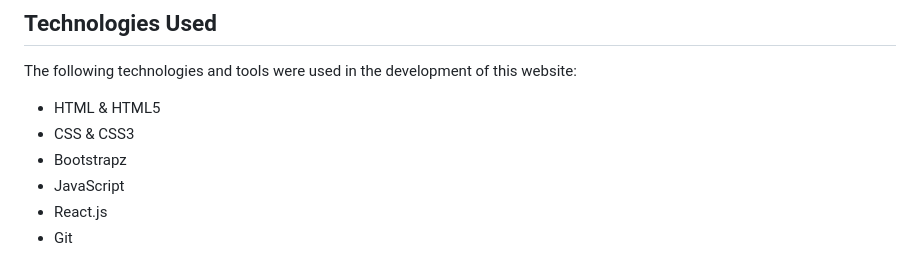
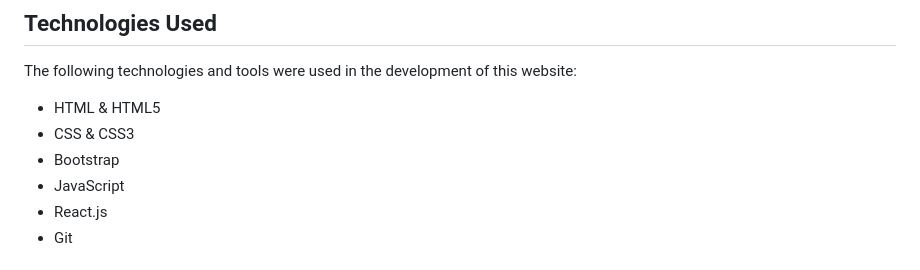
Before and after one commit to hafizbilalakbar/Responsive-Personal-Portfolio, a Markdown page: README.md, the part around the change. Rendered like a GitHub page.

```diff
--- a/README.md
+++ b/README.md
@@ -58,7 +58,7 @@ The following technologies and tools were used in the development of this websit
 
 - HTML & HTML5
 - CSS & CSS3
-- Bootstrapz
+- Bootstrap
 - JavaScript
 - React.js
 - Git
```
